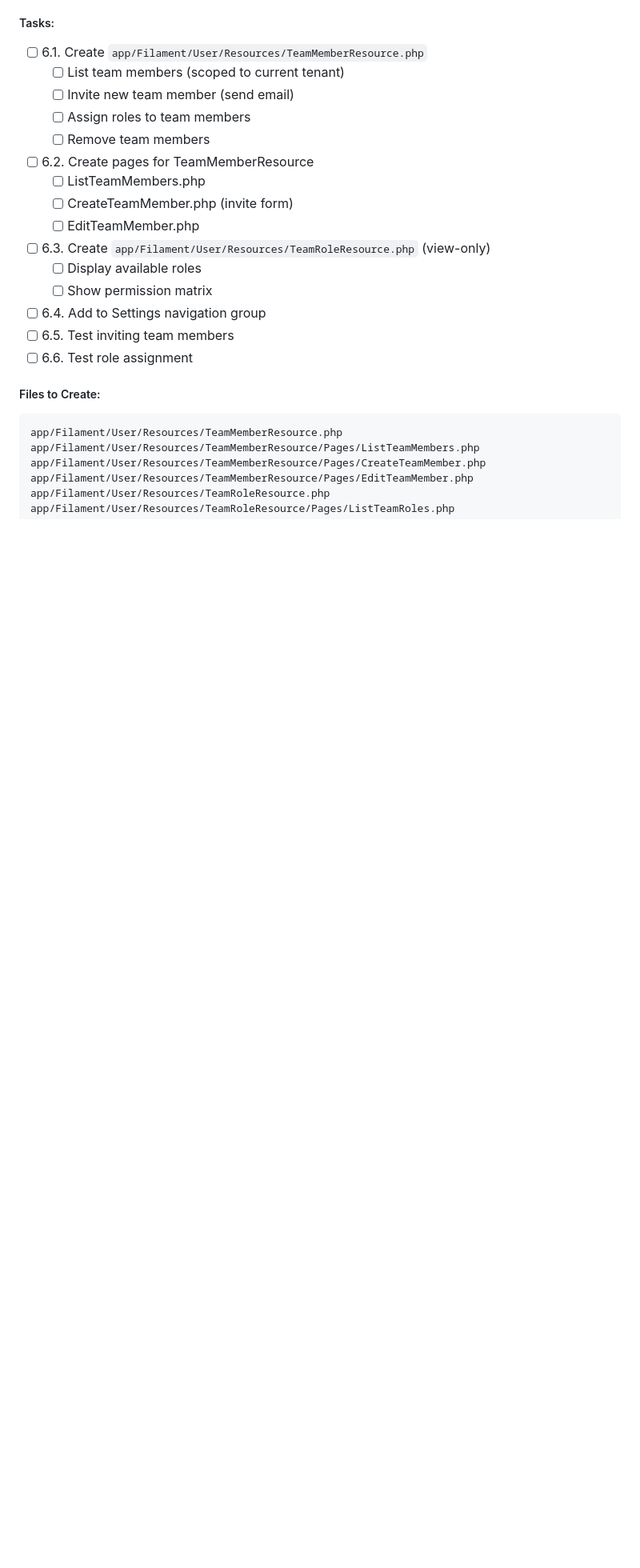
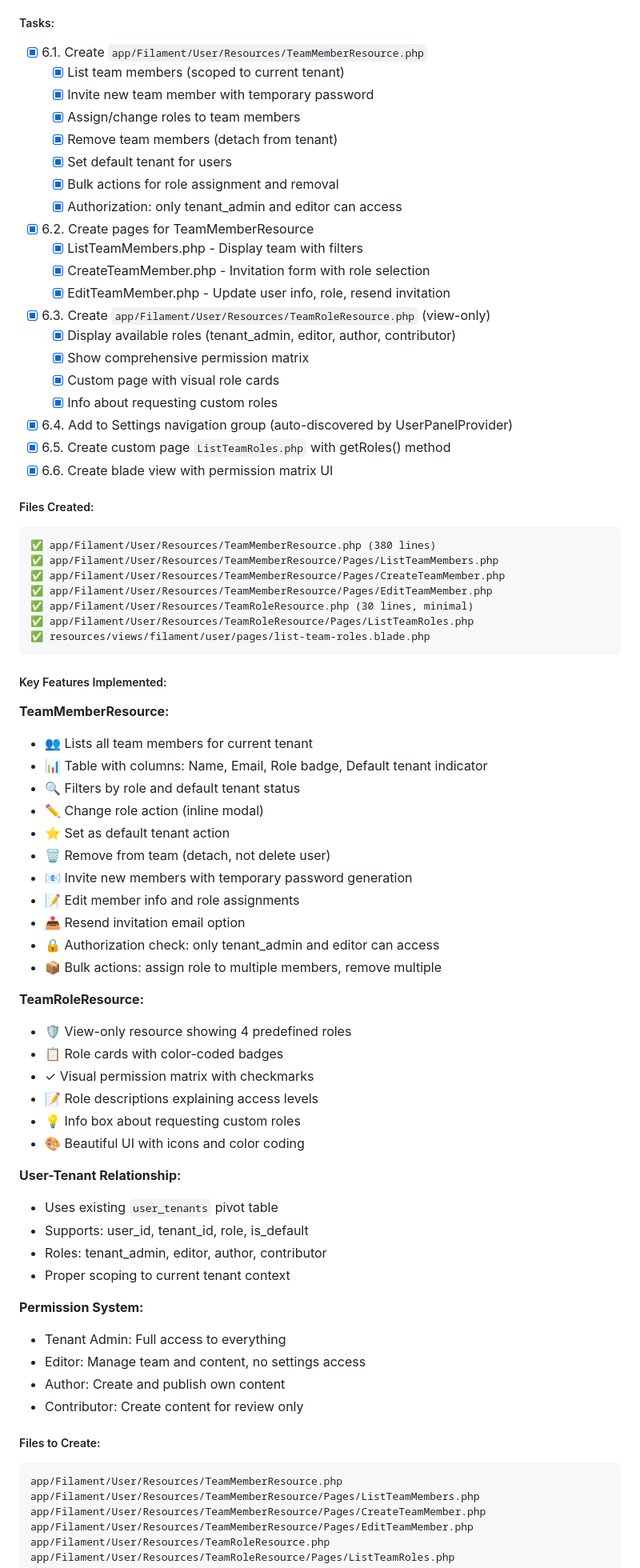
Before and after one commit to hdpolover/ybb-news-app, a Markdown page: IMPLEMENTATION_PROGRESS.md, the part around one of its changes. Shown at 80% size. GitHub-like rendering; blank space fills up the shorter version.

````diff
--- a/IMPLEMENTATION_PROGRESS.md
+++ b/IMPLEMENTATION_PROGRESS.md
@@ -356,20 +381,71 @@ app/Providers/Filament/UserPanelProvider.php
 
 ##### Tasks:
-- [ ] 6.1. Create `app/Filament/User/Resources/TeamMemberResource.php`
-  - [ ] List team members (scoped to current tenant)
-  - [ ] Invite new team member (send email)
-  - [ ] Assign roles to team members
-  - [ ] Remove team members
-- [ ] 6.2. Create pages for TeamMemberResource
-  - [ ] ListTeamMembers.php
-  - [ ] CreateTeamMember.php (invite form)
-  - [ ] EditTeamMember.php
-- [ ] 6.3. Create `app/Filament/User/Resources/TeamRoleResource.php` (view-only)
-  - [ ] Display available roles
-  - [ ] Show permission matrix
-- [ ] 6.4. Add to Settings navigation group
-- [ ] 6.5. Test inviting team members
-- [ ] 6.6. Test role assignment
+- [x] 6.1. Create `app/Filament/User/Resources/TeamMemberResource.php`
+  - [x] List team members (scoped to current tenant)
+  - [x] Invite new team member with temporary password
+  - [x] Assign/change roles to team members
+  - [x] Remove team members (detach from tenant)
+  - [x] Set default tenant for users
+  - [x] Bulk actions for role assignment and removal
+  - [x] Authorization: only tenant_admin and editor can access
+- [x] 6.2. Create pages for TeamMemberResource
+  - [x] ListTeamMembers.php - Display team with filters
+  - [x] CreateTeamMember.php - Invitation form with role selection
+  - [x] EditTeamMember.php - Update user info, role, resend invitation
+- [x] 6.3. Create `app/Filament/User/Resources/TeamRoleResource.php` (view-only)
+  - [x] Display available roles (tenant_admin, editor, author, contributor)
+  - [x] Show comprehensive permission matrix
+  - [x] Custom page with visual role cards
+  - [x] Info about requesting custom roles
+- [x] 6.4. Add to Settings navigation group (auto-discovered by UserPanelProvider)
+- [x] 6.5. Create custom page `ListTeamRoles.php` with getRoles() method
+- [x] 6.6. Create blade view with permission matrix UI
+
+##### Files Created:
+```
+✅ app/Filament/User/Resources/TeamMemberResource.php (380 lines)
+✅ app/Filament/User/Resources/TeamMemberResource/Pages/ListTeamMembers.php
+✅ app/Filament/User/Resources/TeamMemberResource/Pages/CreateTeamMember.php
+✅ app/Filament/User/Resources/TeamMemberResource/Pages/EditTeamMember.php
+✅ app/Filament/User/Resources/TeamRoleResource.php (30 lines, minimal)
+✅ app/Filament/User/Resources/TeamRoleResource/Pages/ListTeamRoles.php
+✅ resources/views/filament/user/pages/list-team-roles.blade.php
+```
+
+##### Key Features Implemented:
+
+**TeamMemberResource:**
+- 👥 Lists all team members for current tenant
+- 📊 Table with columns: Name, Email, Role badge, Default tenant indicator
+- 🔍 Filters by role and default tenant status
+- ✏️ Change role action (inline modal)
+- ⭐ Set as default tenant action
+- 🗑️ Remove from team (detach, not delete user)
+- 📧 Invite new members with temporary password generation
+- 📝 Edit member info and role assignments
+- 📤 Resend invitation email option
+- 🔒 Authorization check: only tenant_admin and editor can access
+- 📦 Bulk actions: assign role to multiple members, remove multiple
+
+**TeamRoleResource:**
+- 🛡️ View-only resource showing 4 predefined roles
+- 📋 Role cards with color-coded badges
+- ✓ Visual permission matrix with checkmarks
+- 📝 Role descriptions explaining access levels
+- 💡 Info box about requesting custom roles
+- 🎨 Beautiful UI with icons and color coding
+
+**User-Tenant Relationship:**
+- Uses existing `user_tenants` pivot table
+- Supports: user_id, tenant_id, role, is_default
+- Roles: tenant_admin, editor, author, contributor
+- Proper scoping to current tenant context
+
+**Permission System:**
+- Tenant Admin: Full access to everything
+- Editor: Manage team and content, no settings access
+- Author: Create and publish own content
+- Contributor: Create content for review only
 
 ##### Files to Create:
 ```
````
Also changed, not shown: other parts of IMPLEMENTATION_PROGRESS.md (+51 -26 lines).
